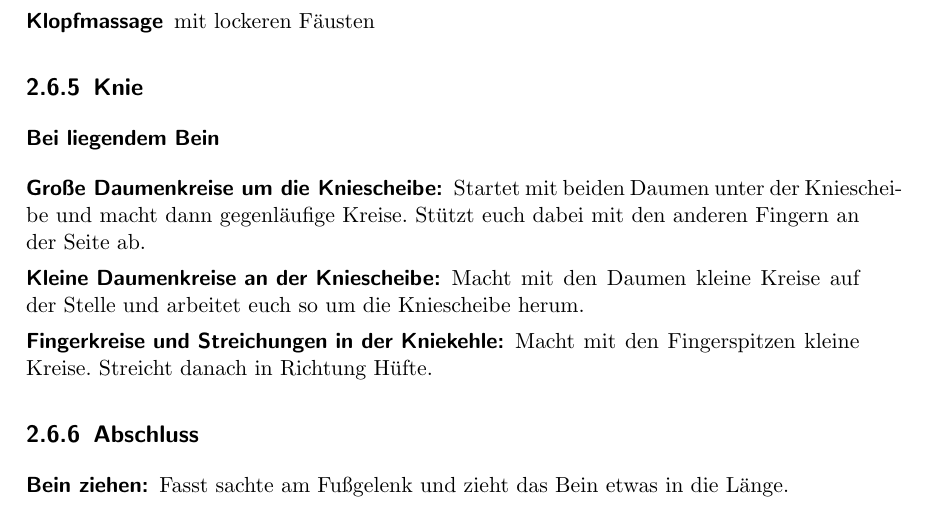
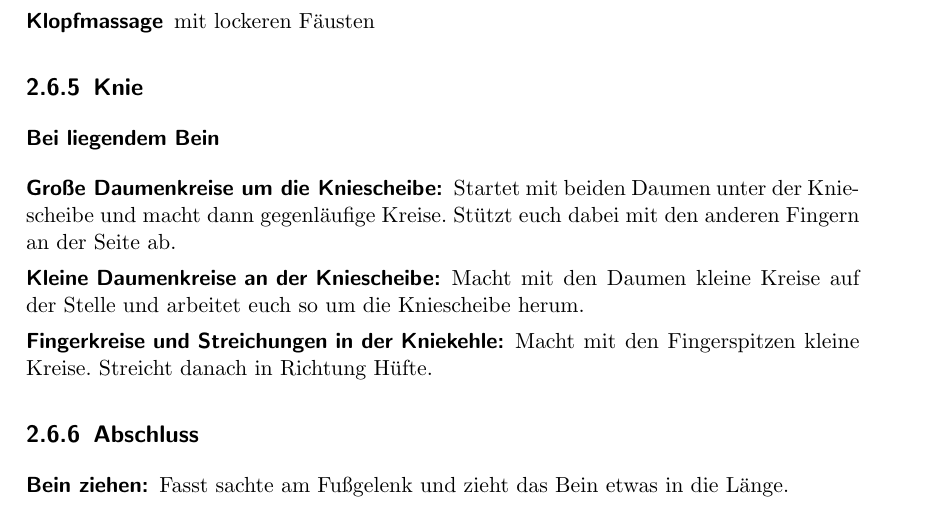
Before and after one commit to oliverklee/massagereader, a LaTeX book (massage.tex, which reads util/hyphenation.tex): part of page 28 of 34, cut so that both start at the same text. Compiled offline with pdfLaTeX.

Commit message:
[BUGFIX] Silbentrennung von "Knieschiebe"

```diff
--- a/util/hyphenation.tex
+++ b/util/hyphenation.tex
@@ -2,4 +2,5 @@
   Tem-pe-ra-tur
   Tra-pez-mus-kels
   Ka-pu-zen-mus-kels
+  Knie-schei-be
 }
```
